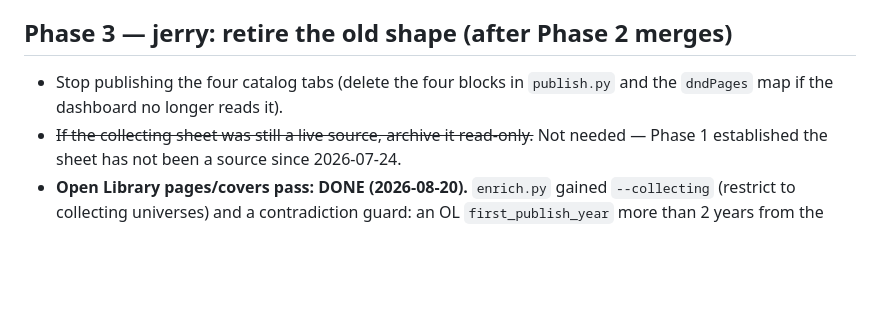
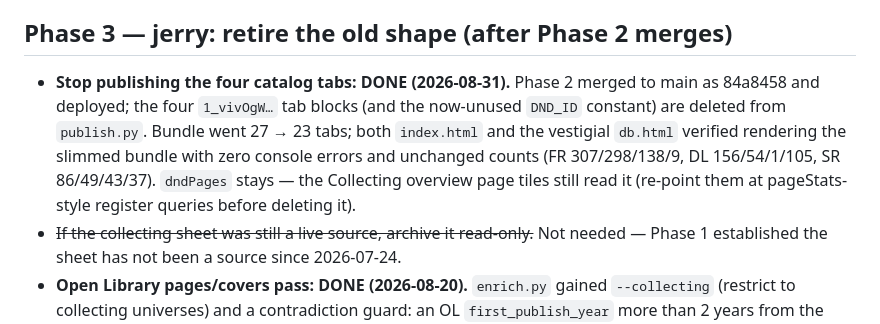
Before and after one commit to basdhaweio/bookDashboards, a Markdown page: docs/COLLECTING-MIGRATION.md, the part around the change. Drawn GitHub-style; blank space fills up the shorter version.

Commit message:
Phase 3: the four legacy catalog tabs are no longer published
publish.py stops emitting the 1_vivOgW... Year Catalog / Series / DL / SR
tabs (bundle 27 -> 23 tabs); dndPages stays until the overview page tiles
are re-pointed. index.html and db.html verified clean against the slimmed
bundle, counts unchanged.

Co-Authored-By: Claude Fable 5 <noreply@anthropic.com>

```diff
--- a/docs/COLLECTING-MIGRATION.md
+++ b/docs/COLLECTING-MIGRATION.md
@@ -232,8 +232,14 @@ ones stay out until series.genre is filled — a separate decision.
 
 ## Phase 3 — jerry: retire the old shape (after Phase 2 merges)
 
-- Stop publishing the four catalog tabs (delete the four blocks in
-  `publish.py` and the `dndPages` map if the dashboard no longer reads it).
+- **Stop publishing the four catalog tabs: DONE (2026-08-31).** Phase 2
+  merged to main as 84a8458 and deployed; the four `1_vivOgW…` tab blocks
+  (and the now-unused `DND_ID` constant) are deleted from `publish.py`.
+  Bundle went 27 → 23 tabs; both `index.html` and the vestigial `db.html`
+  verified rendering the slimmed bundle with zero console errors and
+  unchanged counts (FR 307/298/138/9, DL 156/54/1/105, SR 86/49/43/37).
+  `dndPages` stays — the Collecting overview page tiles still read it
+  (re-point them at pageStats-style register queries before deleting it).
 - ~~If the collecting sheet was still a live source, archive it read-only.~~
   Not needed — Phase 1 established the sheet has not been a source since
   2026-07-24.
```
